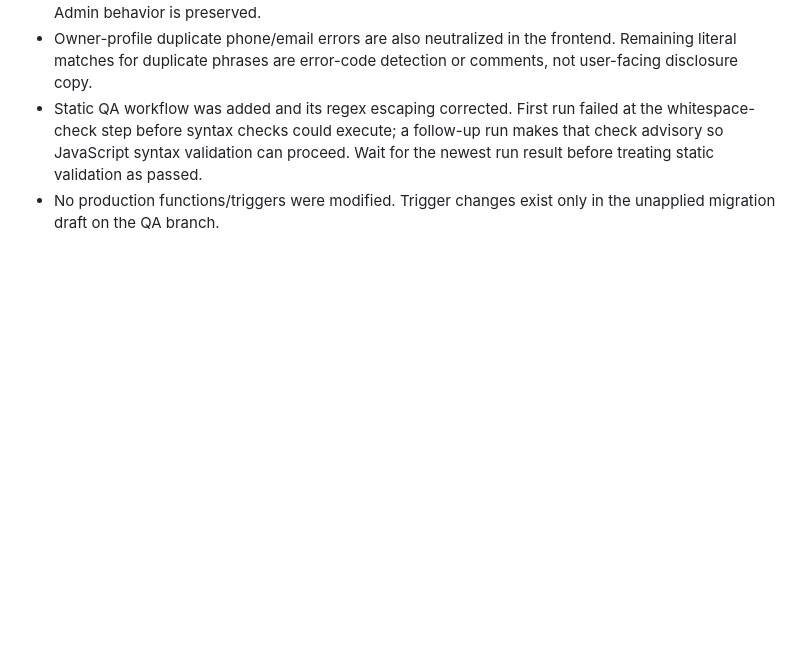
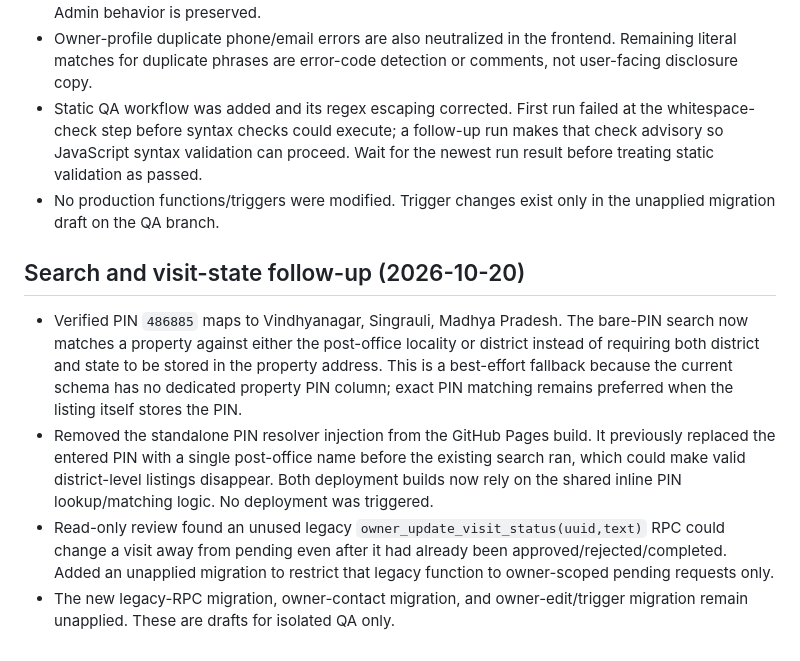
Before and after one commit to oddwivedi11-max/GharDekhoRENTERS.COM, a Markdown page: docs/WORKLOG.md, the part around the change. Rendered like a GitHub page; blank space fills up the shorter version.

Commit message:
docs(qa): record PIN matching and visit-state hardening

```diff
--- a/docs/WORKLOG.md
+++ b/docs/WORKLOG.md
@@ -112,3 +112,10 @@ User decisions recorded:
 - Owner-profile duplicate phone/email errors are also neutralized in the frontend. Remaining literal matches for duplicate phrases are error-code detection or comments, not user-facing disclosure copy.
 - Static QA workflow was added and its regex escaping corrected. First run failed at the whitespace-check step before syntax checks could execute; a follow-up run makes that check advisory so JavaScript syntax validation can proceed. Wait for the newest run result before treating static validation as passed.
 - No production functions/triggers were modified. Trigger changes exist only in the unapplied migration draft on the QA branch.
+
+
+## Search and visit-state follow-up (2026-10-20)
+- Verified PIN `486885` maps to Vindhyanagar, Singrauli, Madhya Pradesh. The bare-PIN search now matches a property against either the post-office locality or district instead of requiring both district and state to be stored in the property address. This is a best-effort fallback because the current schema has no dedicated property PIN column; exact PIN matching remains preferred when the listing itself stores the PIN.
+- Removed the standalone PIN resolver injection from the GitHub Pages build. It previously replaced the entered PIN with a single post-office name before the existing search ran, which could make valid district-level listings disappear. Both deployment builds now rely on the shared inline PIN lookup/matching logic. No deployment was triggered.
+- Read-only review found an unused legacy `owner_update_visit_status(uuid,text)` RPC could change a visit away from pending even after it had already been approved/rejected/completed. Added an unapplied migration to restrict that legacy function to owner-scoped pending requests only.
+- The new legacy-RPC migration, owner-contact migration, and owner-edit/trigger migration remain unapplied. These are drafts for isolated QA only.
```
